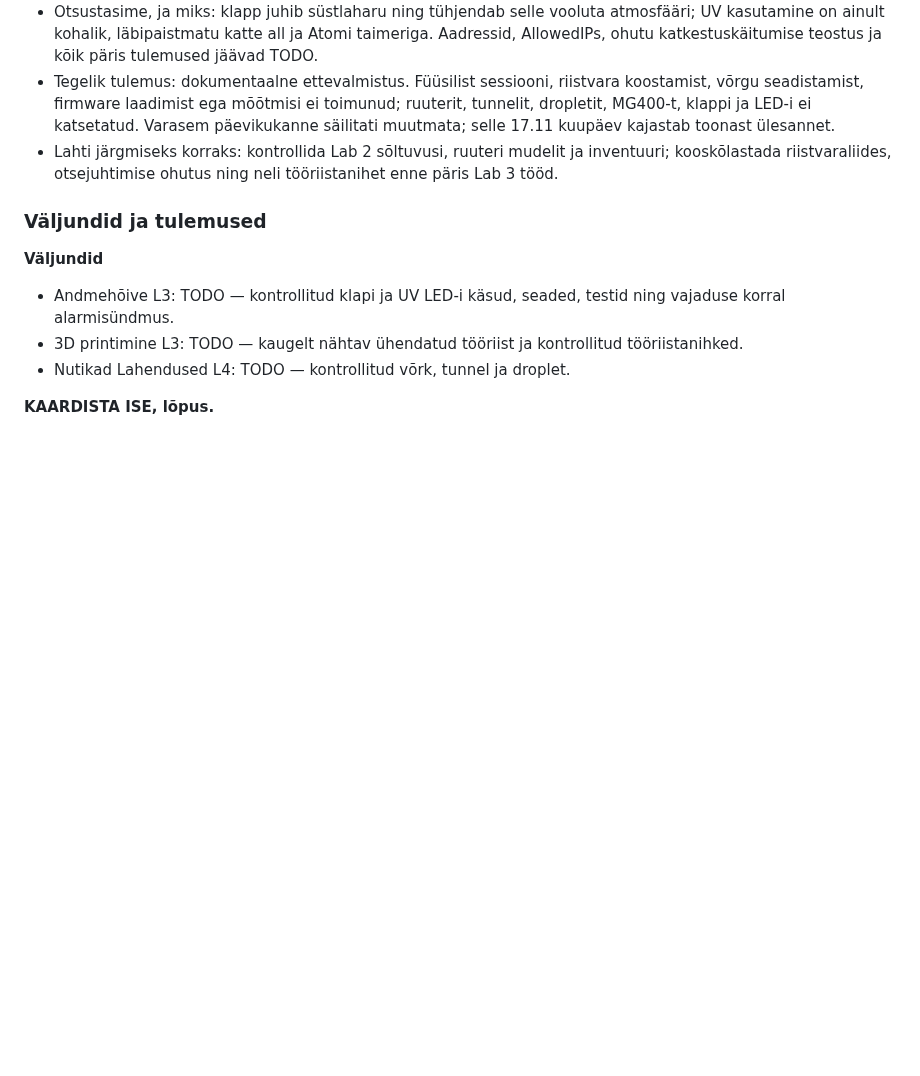
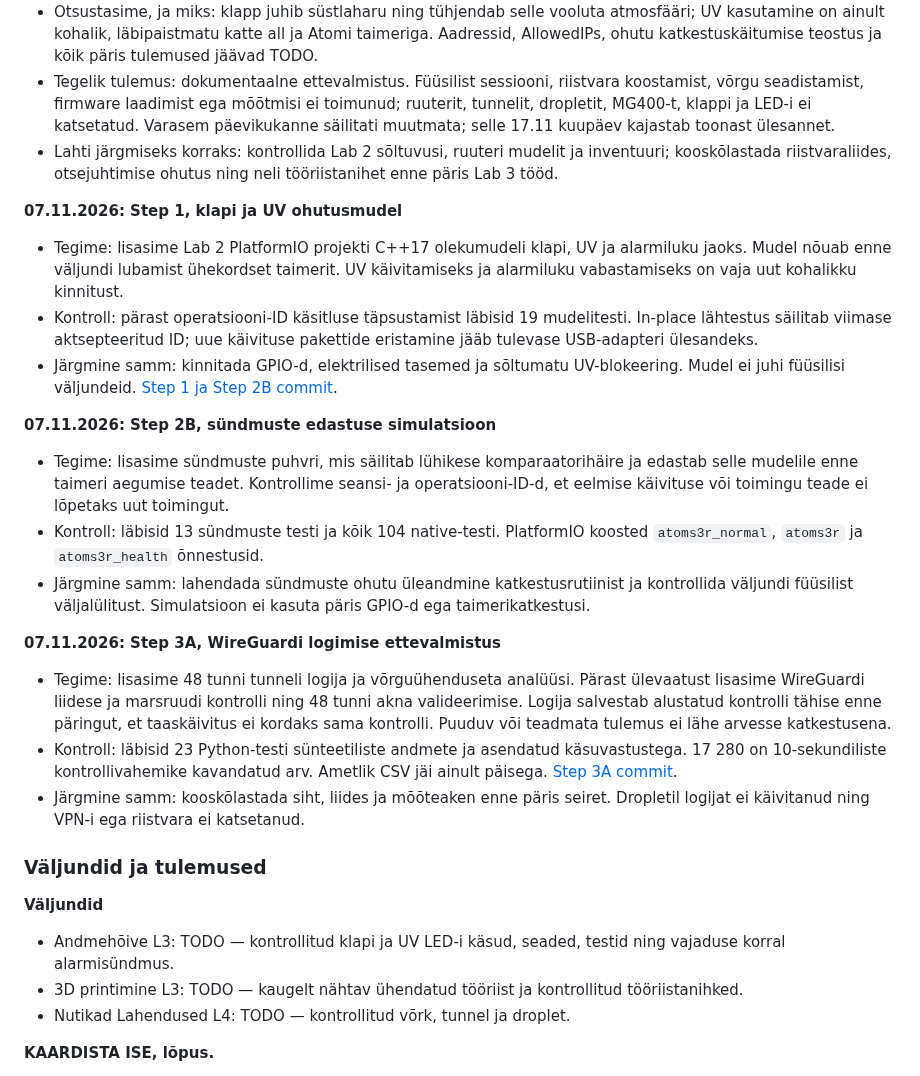
Before and after one commit to Dennel04/smart-solutions-course, a Markdown page: smart-solutions/lab3/README.md, the part around the change. GitHub-like rendering; blank space fills up the shorter version.

Commit message:
docs(lab3): update development diary for November 7

```diff
--- a/smart-solutions/lab3/README.md
+++ b/smart-solutions/lab3/README.md
@@ -177,6 +177,24 @@ Uue tööriistaga õpetatakse/kontrollitakse punktid uuesti.
 * Tegelik tulemus: dokumentaalne ettevalmistus. Füüsilist sessiooni, riistvara koostamist, võrgu seadistamist, firmware laadimist ega mõõtmisi ei toimunud; ruuterit, tunnelit, dropletit, MG400-t, klappi ja LED-i ei katsetatud. Varasem päevikukanne säilitati muutmata; selle 17.11 kuupäev kajastab toonast ülesannet.
 * Lahti järgmiseks korraks: kontrollida Lab 2 sõltuvusi, ruuteri mudelit ja inventuuri; kooskõlastada riistvaraliides, otsejuhtimise ohutus ning neli tööriistanihet enne päris Lab 3 tööd.
 
+**07.11.2026: Step 1, klapi ja UV ohutusmudel**
+
+* Tegime: lisasime Lab 2 PlatformIO projekti C++17 olekumudeli klapi, UV ja alarmiluku jaoks. Mudel nõuab enne väljundi lubamist ühekordset taimerit. UV käivitamiseks ja alarmiluku vabastamiseks on vaja uut kohalikku kinnitust.
+* Kontroll: pärast operatsiooni-ID käsitluse täpsustamist läbisid 19 mudelitesti. In-place lähtestus säilitab viimase aktsepteeritud ID; uue käivituse pakettide eristamine jääb tulevase USB-adapteri ülesandeks.
+* Järgmine samm: kinnitada GPIO-d, elektrilised tasemed ja sõltumatu UV-blokeering. Mudel ei juhi füüsilisi väljundeid. [Step 1 ja Step 2B commit](https://github.com/Dennel04/smart-solutions-course/commit/5fc4fbf76653ef1a0e92037cb38ebd10012faf00).
+
+**07.11.2026: Step 2B, sündmuste edastuse simulatsioon**
+
+* Tegime: lisasime sündmuste puhvri, mis säilitab lühikese komparaatorihäire ja edastab selle mudelile enne taimeri aegumise teadet. Kontrollime seansi- ja operatsiooni-ID-d, et eelmise käivituse või toimingu teade ei lõpetaks uut toimingut.
+* Kontroll: läbisid 13 sündmuste testi ja kõik 104 native-testi. PlatformIO koosted `atoms3r_normal`, `atoms3r` ja `atoms3r_health` õnnestusid.
+* Järgmine samm: lahendada sündmuste ohutu üleandmine katkestusrutiinist ja kontrollida väljundi füüsilist väljalülitust. Simulatsioon ei kasuta päris GPIO-d ega taimerikatkestusi.
+
+**07.11.2026: Step 3A, WireGuardi logimise ettevalmistus**
+
+* Tegime: lisasime 48 tunni tunneli logija ja võrguühenduseta analüüsi. Pärast ülevaatust lisasime WireGuardi liidese ja marsruudi kontrolli ning 48 tunni akna valideerimise. Logija salvestab alustatud kontrolli tähise enne päringut, et taaskäivitus ei kordaks sama kontrolli. Puuduv või teadmata tulemus ei lähe arvesse katkestusena.
+* Kontroll: läbisid 23 Python-testi sünteetiliste andmete ja asendatud käsuvastustega. 17 280 on 10-sekundiliste kontrollivahemike kavandatud arv. Ametlik CSV jäi ainult päisega. [Step 3A commit](https://github.com/Dennel04/smart-solutions-course/commit/f13f2d8ba6df99e16f3ffaad3ff75376e6e3ad4b).
+* Järgmine samm: kooskõlastada siht, liides ja mõõteaken enne päris seiret. Dropletil logijat ei käivitanud ning VPN-i ega riistvara ei katsetanud.
+
 ### Väljundid ja tulemused
 
 **Väljundid**
```
